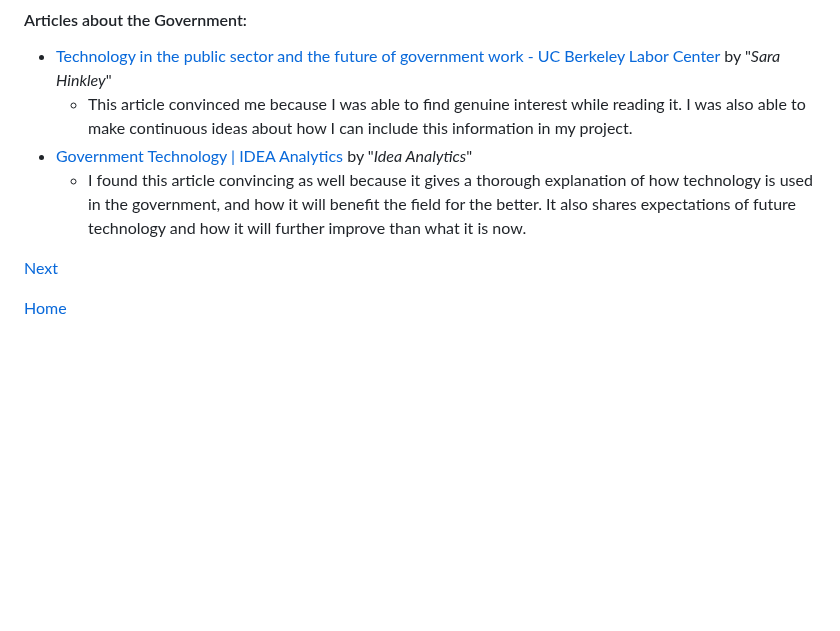
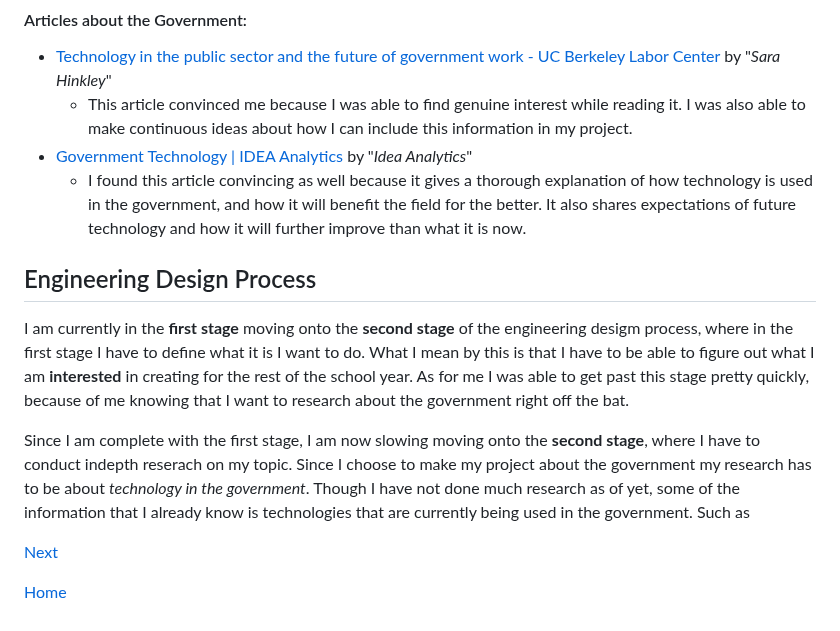
Before and after one commit to jehans8543/sep10-freedom-project, a Markdown page: blog/entry01.md, the part around the change. GitHub-like rendering; blank space fills up the shorter version.

```diff
--- a/blog/entry01.md
+++ b/blog/entry01.md
@@ -23,6 +23,11 @@ Despite all of these articles being quite intriguing by themselves. It did not i
 * [Government Technology | IDEA Analytics](https://analyticsbyidea.com/government-technology/) by "_Idea Analytics_"
   *  I found this article convincing as well because it gives a thorough explanation of how technology is used in the government, and how it will benefit the field for the better. It also shares expectations of future technology and how it will further improve than what it is now.
 
+ ## Engineering Design Process
+I am currently in the **first stage** moving onto the **second stage** of the engineering desigm process, where in the first stage I have to define what it is I want to do. What I mean by this is that I have to be able to figure out what I am **interested** in creating for the rest of the school year. As for me I was able to get past this stage pretty quickly, because of me knowing that I want to research about the government right off the bat.
+
+Since I am complete with the first stage, I am now slowing moving onto the **second stage**, where I have to conduct indepth reserach on my topic. Since I choose to make my project about the government my research has to be about _technology in the government_. Though I have not done much research as of yet, some of the information that I already know is technologies that are currently being used in the government. Such as
+
 [Next](entry02.md)
 
 [Home](../README.md)
```
